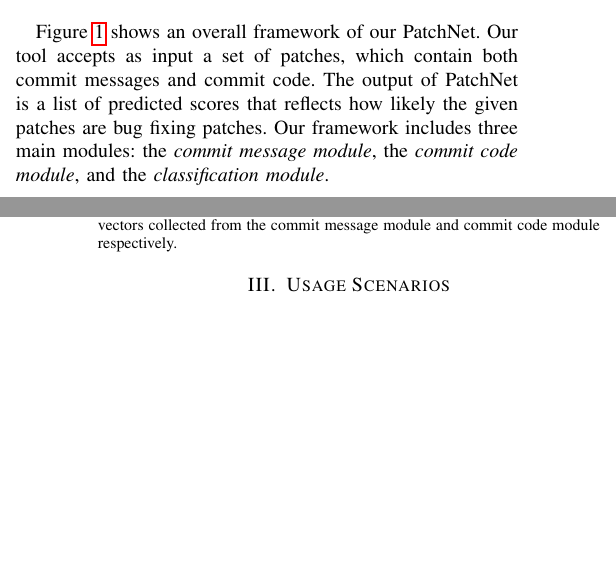
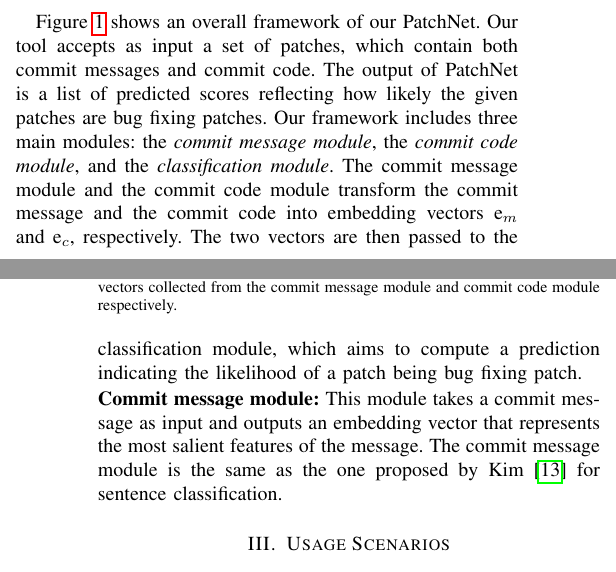
Before and after one commit to hvdthong/PatchNetTool_paper, a LaTeX paper (main_file.tex, which reads design.tex): two parts of the columns of pages 1 and 2 of 3, joined at a grey line, cut so that both start at the same text, the shorter picture padded with empty space. Compiled offline with pdfLaTeX; a missing font is replaced by an installed copy or a similar font; a LaTeX package or settings file that is missing is left out.

Commit message:
update overall design

```diff
--- a/design.tex
+++ b/design.tex
@@ -9,4 +9,6 @@
     \vspace{-0.4cm}
 \end{figure}
 
-Figure~\ref{fig:patchnet} shows an overall framework of our PatchNet. Our tool accepts as input a set of patches, which contain both commit messages and commit code. The output of PatchNet is a list of predicted scores that reflects how likely the given patches are bug fixing patches. Our framework includes three main modules: the \textit{commit message module}, the \textit{commit code module}, and the \textit{classification module}.
+Figure~\ref{fig:patchnet} shows an overall framework of our PatchNet. Our tool accepts as input a set of patches, which contain both commit messages and commit code. The output of PatchNet is a list of predicted scores reflecting how likely the given patches are bug fixing patches. Our framework includes three main modules: the \textit{commit message module}, the \textit{commit code module}, and the \textit{classification module}. The commit message module and the commit code module transform the commit message and the commit code into embedding vectors $\text{e}_m$ and $\text{e}_c$, respectively. The two vectors are then passed to the classification module, which aims to compute a prediction indicating the likelihood of a patch being bug fixing patch.
+
+\noindent \textbf{Commit message module:} This module takes a commit message as input and outputs an embedding vector that represents the most salient features of the message. The commit message module is the same as the one proposed by Kim~\cite{kim2014convolutional} for sentence classification.
```
